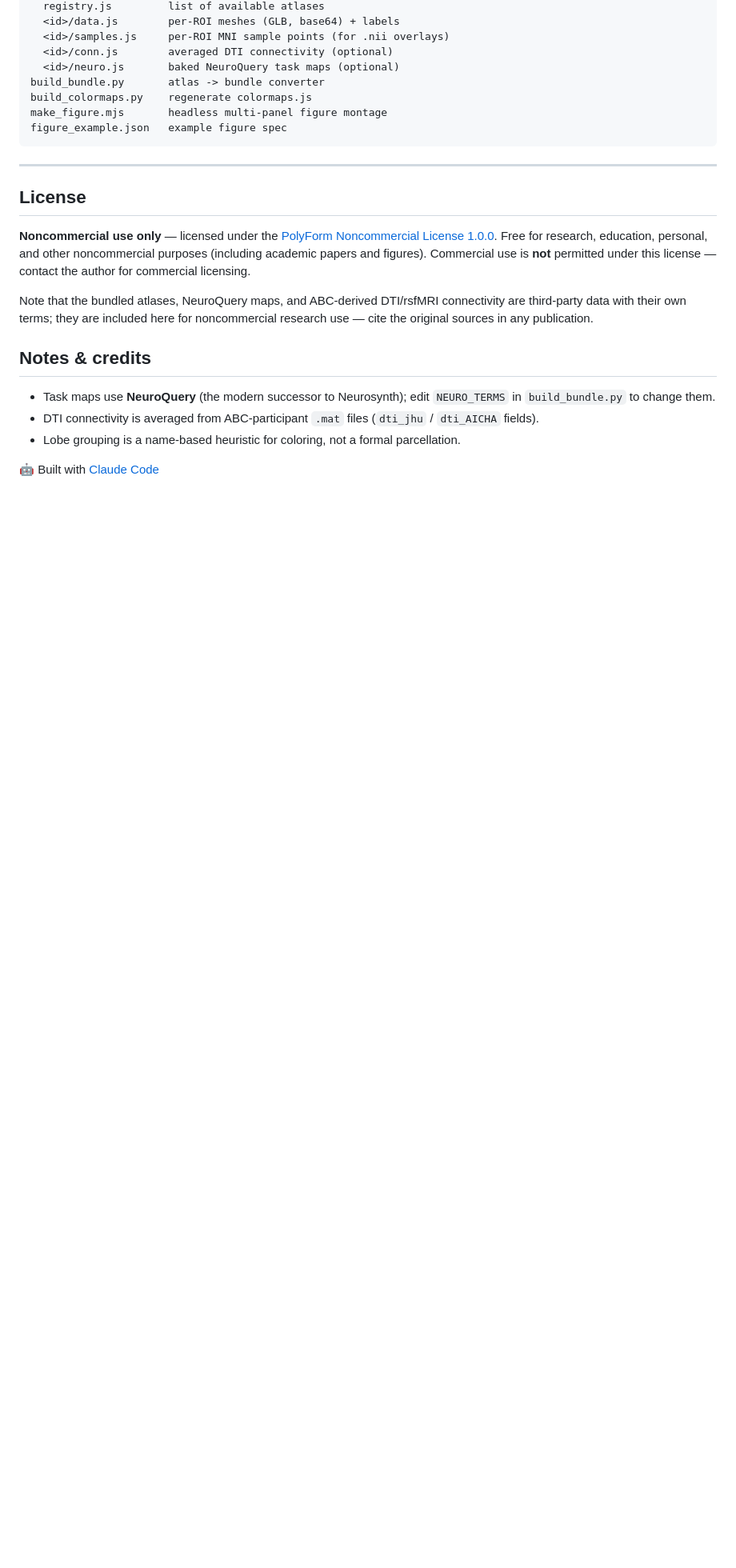
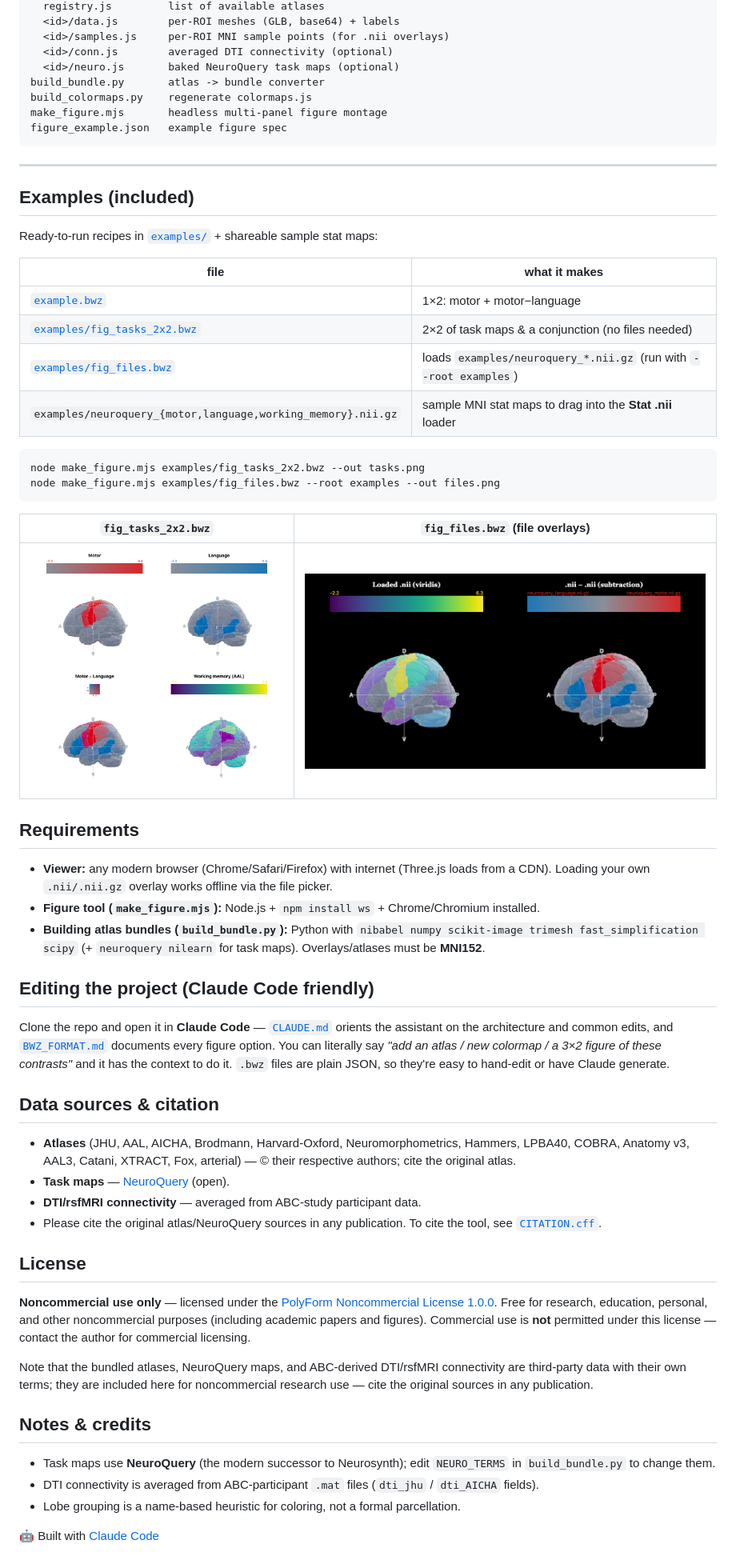
Before and after one commit to rnorlund/brainWhiz, a Markdown page: README.md, the part around the change. Shown at 80% size. Drawn GitHub-style; pictures changed too: docs/img/sample_files.png (added), docs/img/sample_tasks.png (added); blank space fills up the shorter version.

````diff
--- a/README.md
+++ b/README.md
@@ -159,6 +159,47 @@ figure_example.json   example figure spec
 
 ---
 
+## Examples (included)
+
+Ready-to-run recipes in [`examples/`](examples/) + shareable sample stat maps:
+
+| file | what it makes |
+|------|----------------|
+| [`example.bwz`](example.bwz) | 1×2: motor + motor−language |
+| [`examples/fig_tasks_2x2.bwz`](examples/fig_tasks_2x2.bwz) | 2×2 of task maps & a conjunction (no files needed) |
+| [`examples/fig_files.bwz`](examples/fig_files.bwz) | loads `examples/neuroquery_*.nii.gz` (run with `--root examples`) |
+| `examples/neuroquery_{motor,language,working_memory}.nii.gz` | sample MNI stat maps to drag into the **Stat .nii** loader |
+
+```bash
+node make_figure.mjs examples/fig_tasks_2x2.bwz --out tasks.png
+node make_figure.mjs examples/fig_files.bwz --root examples --out files.png
+```
+
+| `fig_tasks_2x2.bwz` | `fig_files.bwz` (file overlays) |
+|---|---|
+| ![tasks](docs/img/sample_tasks.png) | ![files](docs/img/sample_files.png) |
+
+## Requirements
+- **Viewer:** any modern browser (Chrome/Safari/Firefox) with internet (Three.js loads from a CDN).
+  Loading your own `.nii/.nii.gz` overlay works offline via the file picker.
+- **Figure tool (`make_figure.mjs`):** Node.js + `npm install ws` + Chrome/Chromium installed.
+- **Building atlas bundles (`build_bundle.py`):** Python with `nibabel numpy scikit-image trimesh
+  fast_simplification scipy` (+ `neuroquery nilearn` for task maps). Overlays/atlases must be **MNI152**.
+
+## Editing the project (Claude Code friendly)
+Clone the repo and open it in **Claude Code** — [`CLAUDE.md`](CLAUDE.md) orients the assistant on
+the architecture and common edits, and [`BWZ_FORMAT.md`](BWZ_FORMAT.md) documents every figure option.
+You can literally say *"add an atlas / new colormap / a 3×2 figure of these contrasts"* and it has the
+context to do it. `.bwz` files are plain JSON, so they're easy to hand-edit or have Claude generate.
+
+## Data sources & citation
+- **Atlases** (JHU, AAL, AICHA, Brodmann, Harvard-Oxford, Neuromorphometrics, Hammers, LPBA40, COBRA,
+  Anatomy v3, AAL3, Catani, XTRACT, Fox, arterial) — © their respective authors; cite the original atlas.
+- **Task maps** — [NeuroQuery](https://neuroquery.org) (open).
+- **DTI/rsfMRI connectivity** — averaged from ABC-study participant data.
+- Please cite the original atlas/NeuroQuery sources in any publication. To cite the tool, see
+  [`CITATION.cff`](CITATION.cff).
+
 ## License
 
 **Noncommercial use only** — licensed under the [PolyForm Noncommercial License 1.0.0](LICENSE).
````
Also changed, not shown: BWZ_FORMAT.md (added, +161 -0 lines), CLAUDE.md (added, +84 -0 lines), 8 other files.
